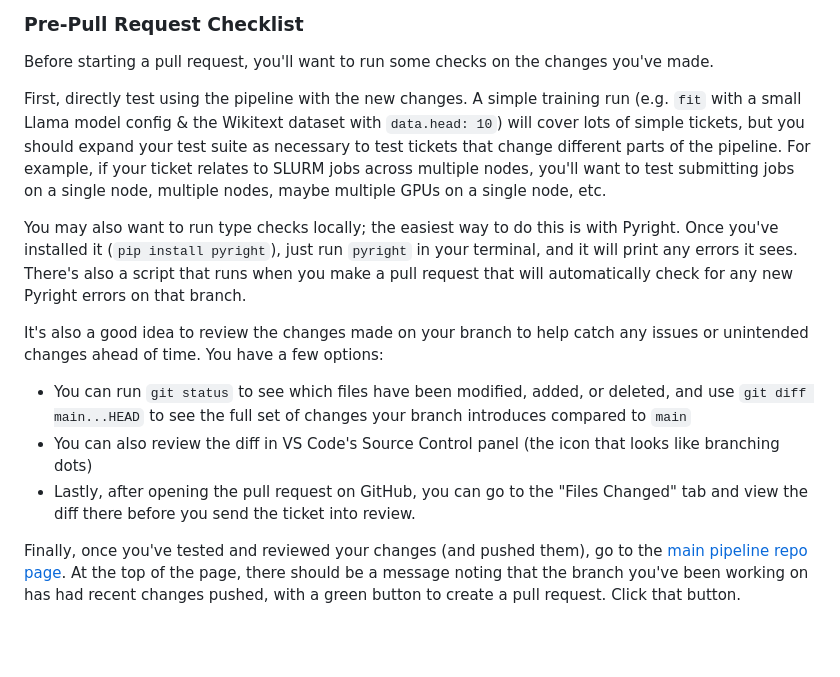
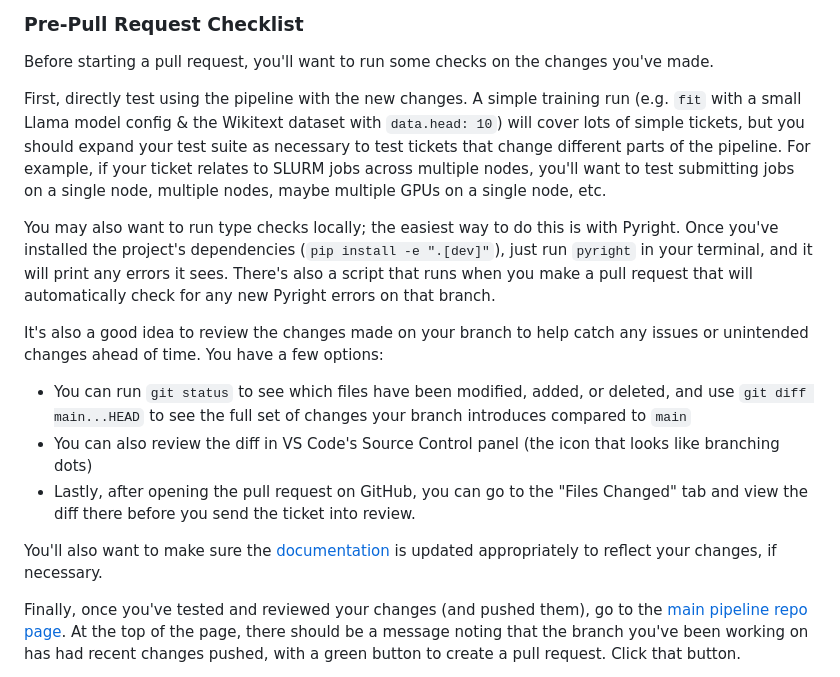
Before and after one commit to DRAGNLabs/MIRROR-Pipeline, a Markdown page: docs/mirror onboarding/mirror onboarding.md, the part around the change. Rendered like a GitHub page; blank space fills up the shorter version.

Commit message:
revise section per review

```diff
--- a/docs/mirror onboarding/mirror onboarding.md
+++ b/docs/mirror onboarding/mirror onboarding.md
@@ -404,14 +404,16 @@ Replace `fit` with `preprocess` if you are just trying to do a preprocessing run
 
 Before starting a pull request, you'll want to run some checks on the changes you've made.
 
-First, directly test using the pipeline with the new changes. A simple   training run (e.g. `fit` with a small Llama model config & the Wikitext dataset with `data.head: 10`) will cover lots of simple tickets, but you should expand your test suite as necessary to test tickets that change different parts of the pipeline. For example, if your ticket relates to SLURM jobs across multiple nodes, you'll want to test submitting jobs on a single node, multiple nodes, maybe multiple GPUs on a single node, etc.
+First, directly test using the pipeline with the new changes. A simple training run (e.g. `fit` with a small Llama model config & the Wikitext dataset with `data.head: 10`) will cover lots of simple tickets, but you should expand your test suite as necessary to test tickets that change different parts of the pipeline. For example, if your ticket relates to SLURM jobs across multiple nodes, you'll want to test submitting jobs on a single node, multiple nodes, maybe multiple GPUs on a single node, etc.
 
-You may also want to run type checks locally; the easiest way to do this is with Pyright. Once you've installed it (`pip install pyright`), just run `pyright` in your terminal, and it will print any errors it sees. There's also a script that runs when you make a pull request that will automatically check for any new Pyright errors on that branch.
+You may also want to run type checks locally; the easiest way to do this is with Pyright. Once you've installed the project's dependencies (`pip install -e ".[dev]"`), just run `pyright` in your terminal, and it will print any errors it sees. There's also a script that runs when you make a pull request that will automatically check for any new Pyright errors on that branch.
 
 It's also a good idea to review the changes made on your branch to help catch any issues or unintended changes ahead of time. You have a few options:
 - You can run `git status` to see which files have been modified, added, or deleted, and use `git diff main...HEAD` to see the full set of changes your branch introduces compared to `main`
 - You can also review the diff in VS Code's Source Control panel (the icon that looks like branching dots)
 - Lastly, after opening the pull request on GitHub, you can go to the "Files Changed" tab and view the diff there before you send the ticket into review.
+
+You'll also want to make sure the [documentation](../docs/) is updated appropriately to reflect your changes, if necessary.
 
 Finally, once you've tested and reviewed your changes (and pushed them), go to the [main pipeline repo page](https://github.com/DRAGNLabs/MIRROR-Pipeline). At the top of the page, there should be a message noting that the branch you've been working on has had recent changes pushed, with a green button to create a pull request. Click that button.
 
```
